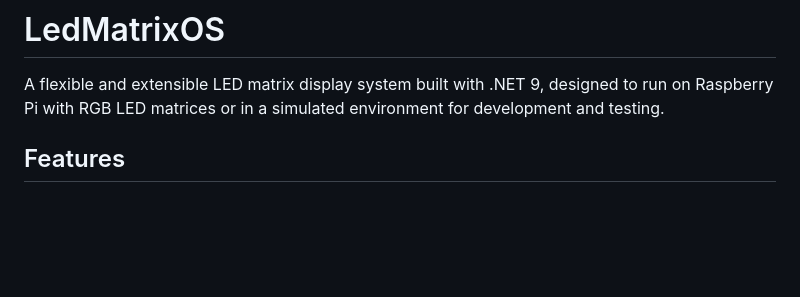
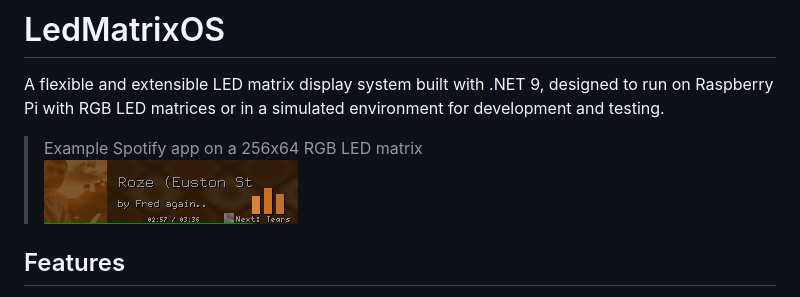
Before and after one commit to benfl3713/LedMatrixOS, a Markdown page: README.md, the part around the change. Rendered like a GitHub page; pictures changed too: docs/preview.png (added); blank space fills up the shorter version.

```diff
--- a/README.md
+++ b/README.md
@@ -1,6 +1,9 @@
 # LedMatrixOS
 
 A flexible and extensible LED matrix display system built with .NET 9, designed to run on Raspberry Pi with RGB LED matrices or in a simulated environment for development and testing.
+
+> Example Spotify app on a 256x64 RGB LED matrix <br/>
+>![LedMatrixOS Demo](docs/preview.png)
 
 ## Features
 
```
Also changed, not shown: 3 other files.
